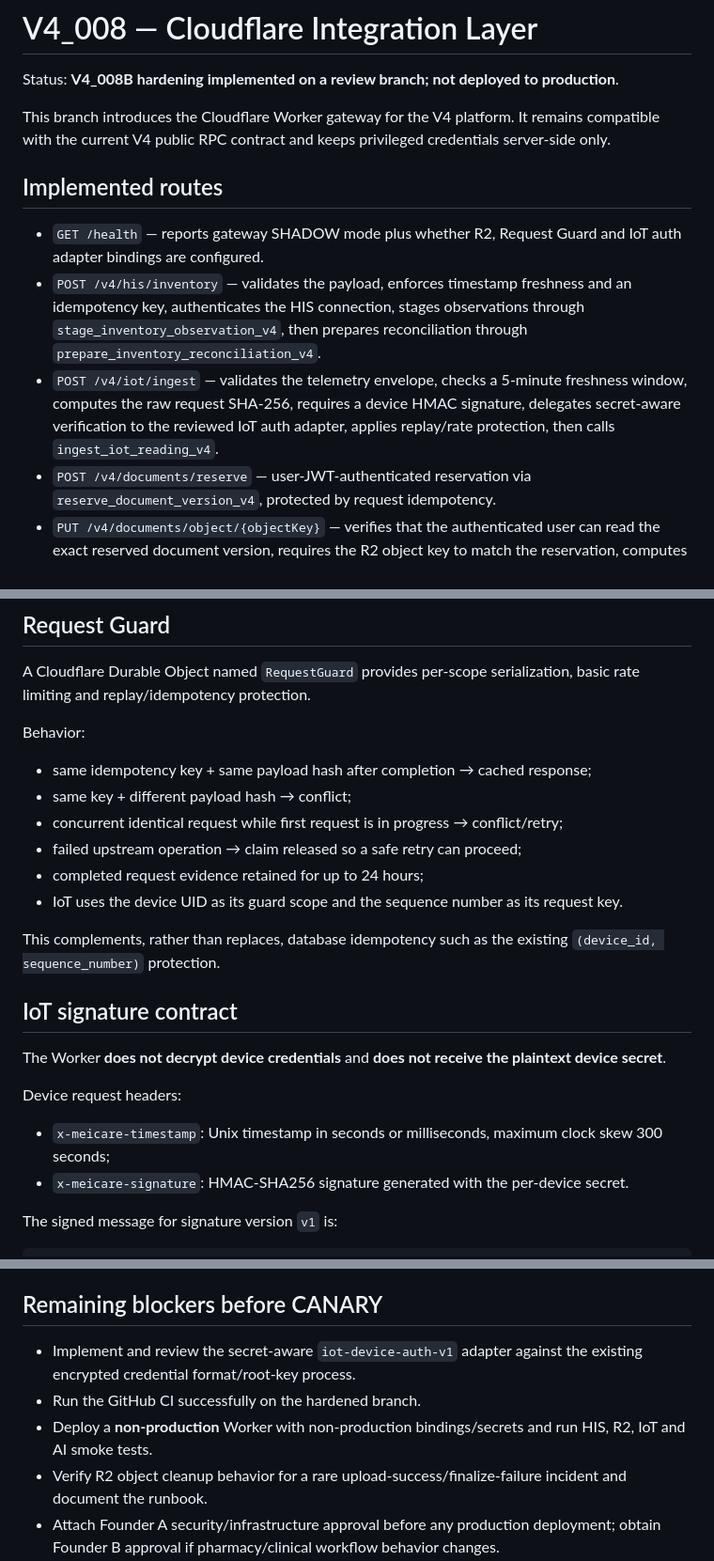
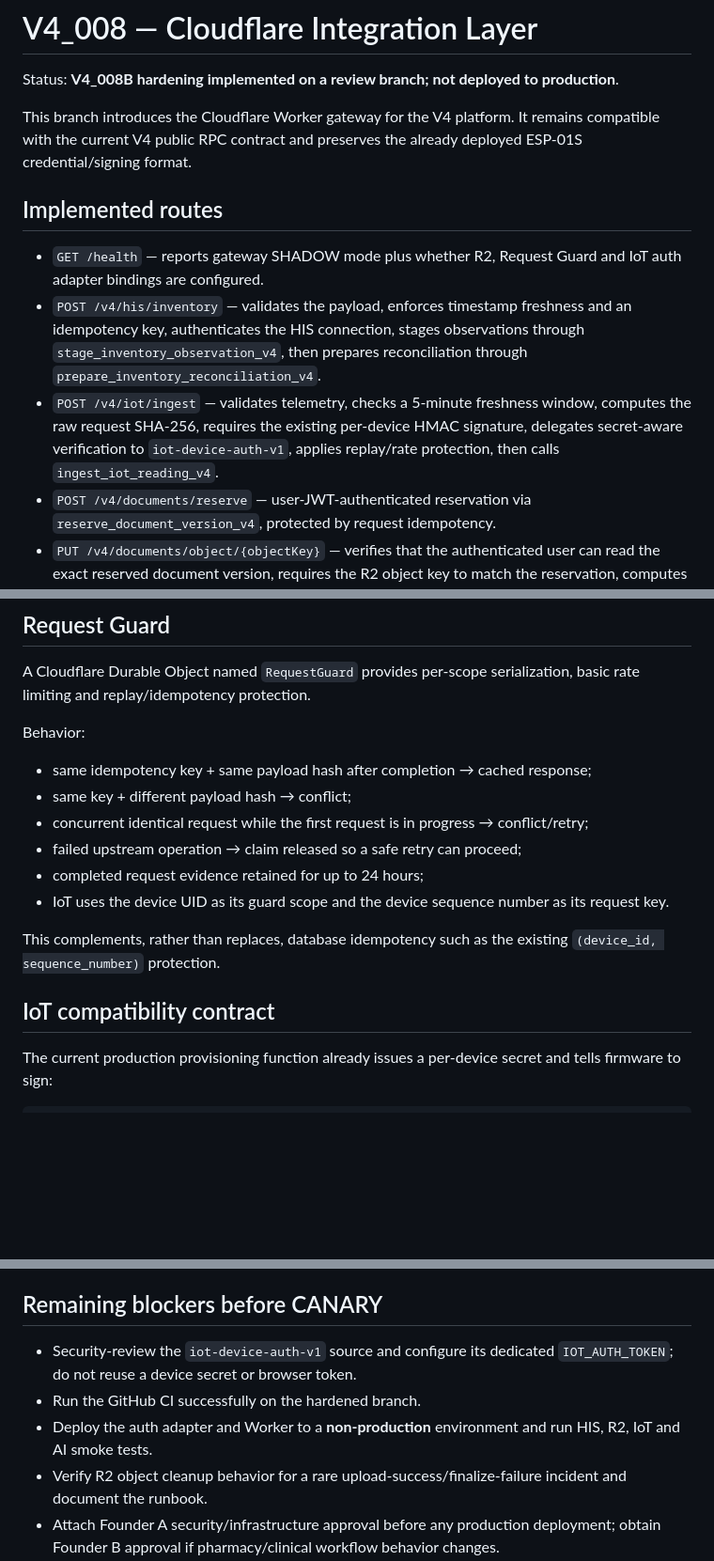
Before and after one commit to meicarevn/app, a Markdown page: docs/V4_008_CLOUDFLARE_INTEGRATION.md, 3 parts joined by grey strips. Shown at 94% size. Drawn GitHub-style; blank space fills up the shorter version.

````diff
--- a/docs/V4_008_CLOUDFLARE_INTEGRATION.md
+++ b/docs/V4_008_CLOUDFLARE_INTEGRATION.md
@@ -2,13 +2,13 @@
 
 Status: **V4_008B hardening implemented on a review branch; not deployed to production**.
 
-This branch introduces the Cloudflare Worker gateway for the V4 platform. It remains compatible with the current V4 public RPC contract and keeps privileged credentials server-side only.
+This branch introduces the Cloudflare Worker gateway for the V4 platform. It remains compatible with the current V4 public RPC contract and preserves the already deployed ESP-01S credential/signing format.
 
 ## Implemented routes
 
 - `GET /health` — reports gateway SHADOW mode plus whether R2, Request Guard and IoT auth adapter bindings are configured.
 - `POST /v4/his/inventory` — validates the payload, enforces timestamp freshness and an idempotency key, authenticates the HIS connection, stages observations through `stage_inventory_observation_v4`, then prepares reconciliation through `prepare_inventory_reconciliation_v4`.
-- `POST /v4/iot/ingest` — validates the telemetry envelope, checks a 5-minute freshness window, computes the raw request SHA-256, requires a device HMAC signature, delegates secret-aware verification to the reviewed IoT auth adapter, applies replay/rate protection, then calls `ingest_iot_reading_v4`.
+- `POST /v4/iot/ingest` — validates telemetry, checks a 5-minute freshness window, computes the raw request SHA-256, requires the existing per-device HMAC signature, delegates secret-aware verification to `iot-device-auth-v1`, applies replay/rate protection, then calls `ingest_iot_reading_v4`.
 - `POST /v4/documents/reserve` — user-JWT-authenticated reservation via `reserve_document_version_v4`, protected by request idempotency.
 - `PUT /v4/documents/object/{objectKey}` — verifies that the authenticated user can read the exact reserved document version, requires the R2 object key to match the reservation, computes SHA-256 inside the Worker, compares any optional client checksum, uploads to R2, then finalizes the version with the Worker-computed checksum and size.
 - `POST /v4/ai/runs` — creates governed AI runs through `create_ai_run_v4` with idempotency protection. It does not execute domain mutations.
@@ -21,22 +21,15 @@ Behavior:
 
 - same idempotency key + same payload hash after completion → cached response;
 - same key + different payload hash → conflict;
-- concurrent identical request while first request is in progress → conflict/retry;
+- concurrent identical request while the first request is in progress → conflict/retry;
 - failed upstream operation → claim released so a safe retry can proceed;
 - completed request evidence retained for up to 24 hours;
-- IoT uses the device UID as its guard scope and the sequence number as its request key.
+- IoT uses the device UID as its guard scope and the device sequence number as its request key.
 
 This complements, rather than replaces, database idempotency such as the existing `(device_id, sequence_number)` protection.
 
-## IoT signature contract
+## IoT compatibility contract
 
-The Worker **does not decrypt device credentials** and **does not receive the plaintext device secret**.
-
-Device request headers:
-
-- `x-meicare-timestamp`: Unix timestamp in seconds or milliseconds, maximum clock skew 300 seconds;
-- `x-meicare-signature`: HMAC-SHA256 signature generated with the per-device secret.
-
-The signed message for signature version `v1` is:
+The current production provisioning function already issues a per-device secret and tells firmware to sign:
 
 ```text
@@ -114,9 +124,9 @@ The workflow deliberately contains no deploy step.
 
 ## Remaining blockers before CANARY
 
-- Implement and review the secret-aware `iot-device-auth-v1` adapter against the existing encrypted credential format/root-key process.
+- Security-review the `iot-device-auth-v1` source and configure its dedicated `IOT_AUTH_TOKEN`; do not reuse a device secret or browser token.
 - Run the GitHub CI successfully on the hardened branch.
-- Deploy a **non-production** Worker with non-production bindings/secrets and run HIS, R2, IoT and AI smoke tests.
+- Deploy the auth adapter and Worker to a **non-production** environment and run HIS, R2, IoT and AI smoke tests.
 - Verify R2 object cleanup behavior for a rare upload-success/finalize-failure incident and document the runbook.
 - Attach Founder A security/infrastructure approval before any production deployment; obtain Founder B approval if pharmacy/clinical workflow behavior changes.
 - Only after evidence exists should `integration_layer_ready`, `r2_gateway_ready`, `iot_gateway_ready`, or `ai_orchestrator_ready` be set true.
````
Also changed, not shown: other parts of docs/V4_008_CLOUDFLARE_INTEGRATION.md (+32 -15 lines).
